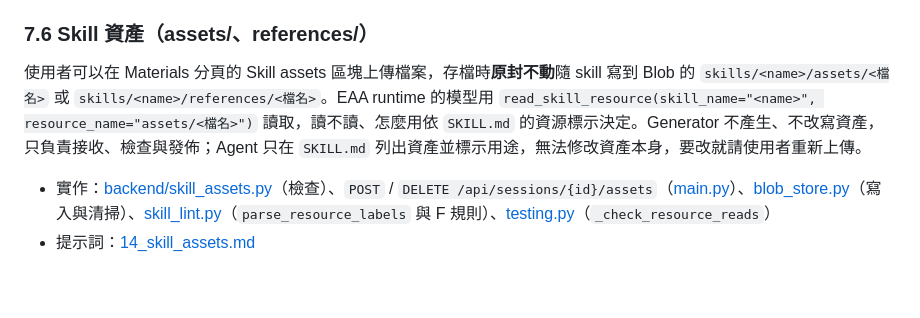
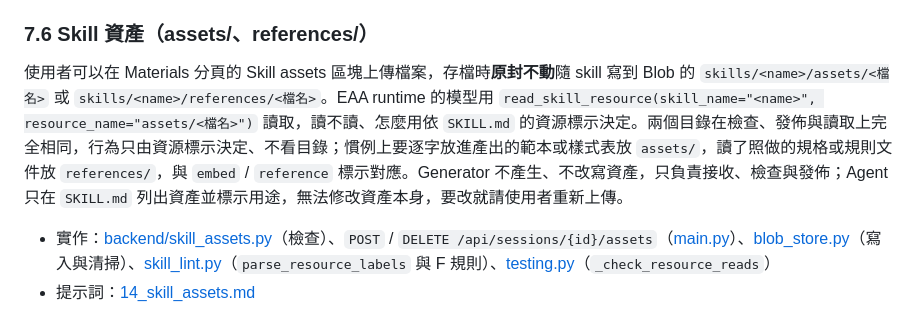
Before and after one commit to georgeliang0821/foundry-skill-generator-v3, a Markdown page: docs/04-agent-mechanism.md, the part around the change. Rendered like a GitHub page; blank space fills up the shorter version.

Commit message:
docs: clarify asset handling in Skill assets section of agent mechanism

```diff
--- a/docs/04-agent-mechanism.md
+++ b/docs/04-agent-mechanism.md
@@ -619,7 +619,7 @@ Script 型 skill 只有在 EAA 會執行 script 時才有意義。判斷依據
 
 ### 7.6 Skill 資產（assets/、references/）
 
-使用者可以在 Materials 分頁的 Skill assets 區塊上傳檔案，存檔時**原封不動**隨 skill 寫到 Blob 的 `skills/<name>/assets/<檔名>` 或 `skills/<name>/references/<檔名>`。EAA runtime 的模型用 `read_skill_resource(skill_name="<name>", resource_name="assets/<檔名>")` 讀取，讀不讀、怎麼用依 `SKILL.md` 的資源標示決定。Generator 不產生、不改寫資產，只負責接收、檢查與發佈；Agent 只在 `SKILL.md` 列出資產並標示用途，無法修改資產本身，要改就請使用者重新上傳。
+使用者可以在 Materials 分頁的 Skill assets 區塊上傳檔案，存檔時**原封不動**隨 skill 寫到 Blob 的 `skills/<name>/assets/<檔名>` 或 `skills/<name>/references/<檔名>`。EAA runtime 的模型用 `read_skill_resource(skill_name="<name>", resource_name="assets/<檔名>")` 讀取，讀不讀、怎麼用依 `SKILL.md` 的資源標示決定。兩個目錄在檢查、發佈與讀取上完全相同，行為只由資源標示決定、不看目錄；慣例上要逐字放進產出的範本或樣式表放 `assets/`，讀了照做的規格或規則文件放 `references/`，與 `embed` / `reference` 標示對應。Generator 不產生、不改寫資產，只負責接收、檢查與發佈；Agent 只在 `SKILL.md` 列出資產並標示用途，無法修改資產本身，要改就請使用者重新上傳。
 
 - 實作：[backend/skill_assets.py](../backend/skill_assets.py)（檢查）、`POST` / `DELETE /api/sessions/{id}/assets`（[main.py](../backend/main.py)）、[blob_store.py](../backend/blob_store.py)（寫入與清掃）、[skill_lint.py](../backend/skill_lint.py)（`parse_resource_labels` 與 F 規則）、[testing.py](../backend/testing.py)（`_check_resource_reads`）
 - 提示詞：[14_skill_assets.md](../prompts/14_skill_assets.md)
```
